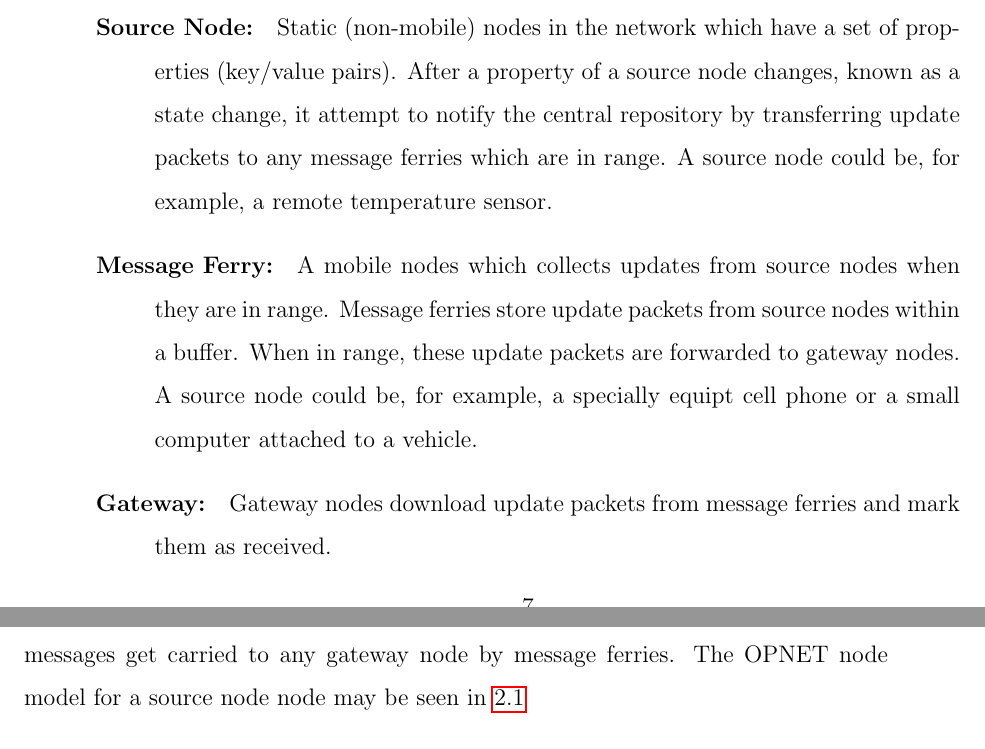
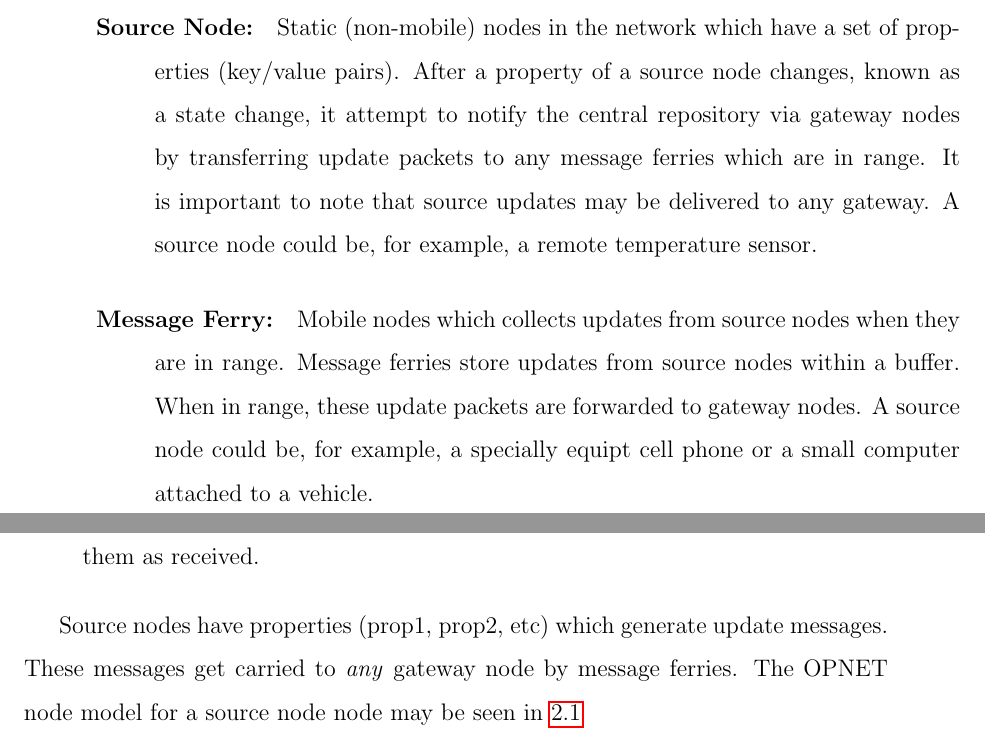
Before and after one commit to maxwelllaplacefourier/dustbunny-tycoon, a LaTeX thesis (ENSC427/report/finalReport.tex, which reads ENSC427/report/chapters/projectPremise.tex): two parts of pages 17 and 18 of 84, joined at a grey line, cut so that both start at the same text. Compiled offline with pdfLaTeX.

Commit message:
Premise changes

```diff
--- a/ENSC427/report/chapters/projectPremise.tex
+++ b/ENSC427/report/chapters/projectPremise.tex
@@ -74,19 +73,20 @@ The network is comprised of three types of network nodes:
 
 \item[Source Node: ]
 Static (non-mobile) nodes in the network which have a set of properties (key/value pairs).
-After a property of a source node changes, known as a state change, it attempt to notify the central repository by transferring update packets to any message ferries which are in range.
+After a property of a source node changes, known as a state change, it attempt to notify the central repository via gateway nodes by transferring update packets to any message ferries which are in range.
+It is important to note that source updates may be delivered to any gateway.
 A source node could be, for example, a remote temperature sensor.
 \item[Message Ferry: ]
-A mobile nodes which collects updates from source nodes when they are in range.
-Message ferries store update packets from source nodes within a buffer.
+Mobile nodes which collects updates from source nodes when they are in range.
+Message ferries store updates from source nodes within a buffer.
 When in range, these update packets are forwarded to gateway nodes.
 A source node could be, for example, a specially equipt cell phone or a small computer attached to a vehicle.
 \item[Gateway: ]
 Gateway nodes download update packets from message ferries and mark them as received.
 \end{description}
 
-Source nodes have properties (prop1, prop2, etc) which update messages.
-These messages get carried to any gateway node by message ferries.
+Source nodes have properties (prop1, prop2, etc) which generate update messages.
+These messages get carried to \emph{any} gateway node by message ferries.
 The OPNET node model for a source node node may be seen in \ref{fig:source}
 
 \begin{figure}[h]
```
Also changed, not shown: ENSC427/report/chapters/projectPremise.tex (3 more changed lines).
